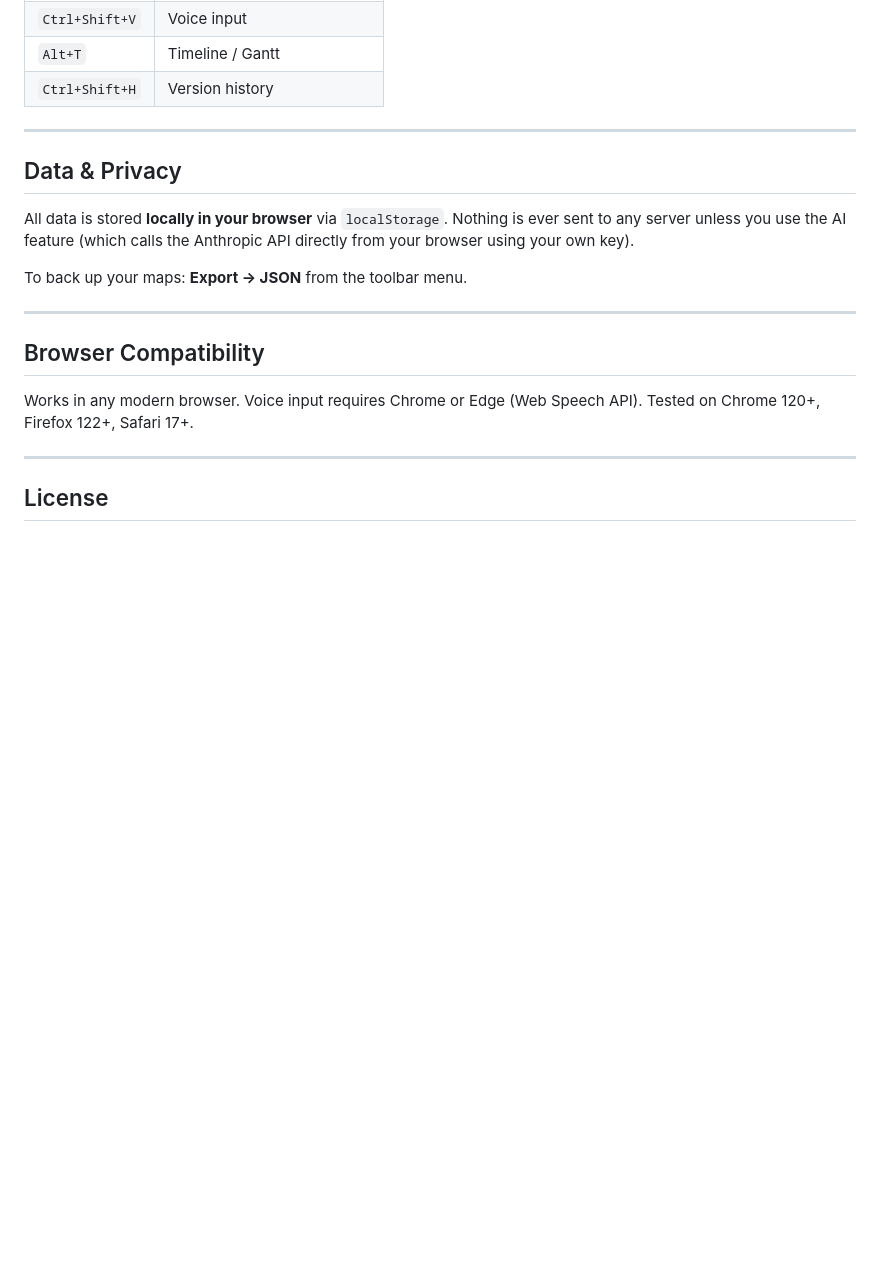
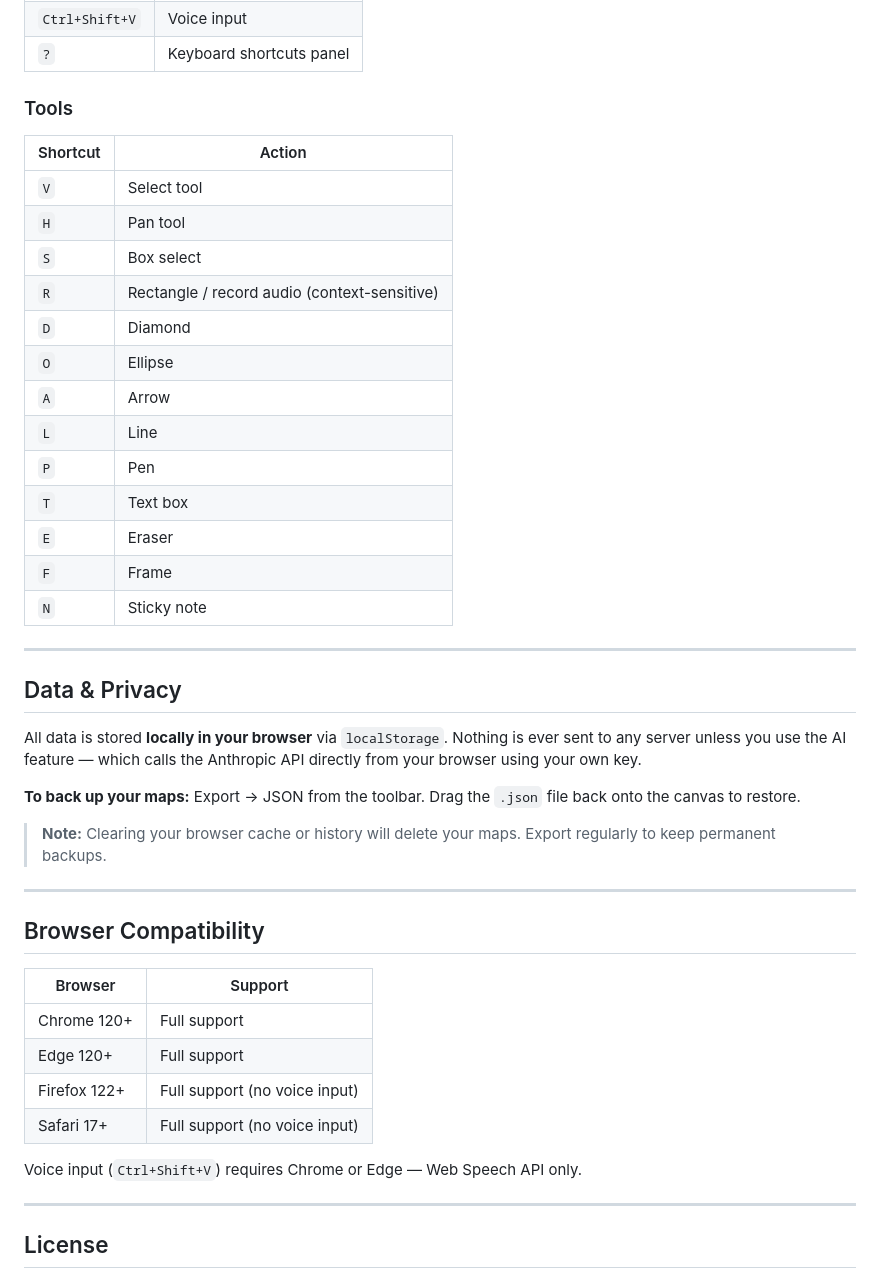
Before and after one commit to ClaudevGuy/maindmap, a Markdown page: README.md, the part around one of its changes. Rendered like a GitHub page; blank space fills up the shorter version.

```diff
--- a/README.md
+++ b/README.md
@@ -133,20 +227,46 @@ A full drawing toolbar lives on the left side:
 | `Ctrl+Shift+V` | Voice input |
-| `Alt+T` | Timeline / Gantt |
-| `Ctrl+Shift+H` | Version history |
+| `?` | Keyboard shortcuts panel |
+
+### Tools
+
+| Shortcut | Action |
+|----------|--------|
+| `V` | Select tool |
+| `H` | Pan tool |
+| `S` | Box select |
+| `R` | Rectangle / record audio (context-sensitive) |
+| `D` | Diamond |
+| `O` | Ellipse |
+| `A` | Arrow |
+| `L` | Line |
+| `P` | Pen |
+| `T` | Text box |
+| `E` | Eraser |
+| `F` | Frame |
+| `N` | Sticky note |
 
 ---
 
 ## Data & Privacy
 
-All data is stored **locally in your browser** via `localStorage`. Nothing is ever sent to any server unless you use the AI feature (which calls the Anthropic API directly from your browser using your own key).
+All data is stored **locally in your browser** via `localStorage`. Nothing is ever sent to any server unless you use the AI feature — which calls the Anthropic API directly from your browser using your own key.
 
-To back up your maps: **Export → JSON** from the toolbar menu.
+**To back up your maps:** Export → JSON from the toolbar. Drag the `.json` file back onto the canvas to restore.
+
+> **Note:** Clearing your browser cache or history will delete your maps. Export regularly to keep permanent backups.
 
 ---
 
 ## Browser Compatibility
 
-Works in any modern browser. Voice input requires Chrome or Edge (Web Speech API). Tested on Chrome 120+, Firefox 122+, Safari 17+.
+| Browser | Support |
+|---------|---------|
+| Chrome 120+ | Full support |
+| Edge 120+ | Full support |
+| Firefox 122+ | Full support (no voice input) |
+| Safari 17+ | Full support (no voice input) |
+
+Voice input (`Ctrl+Shift+V`) requires Chrome or Edge — Web Speech API only.
 
 ---
 
```
Also changed, not shown: other parts of README.md (+130 -36 lines).
